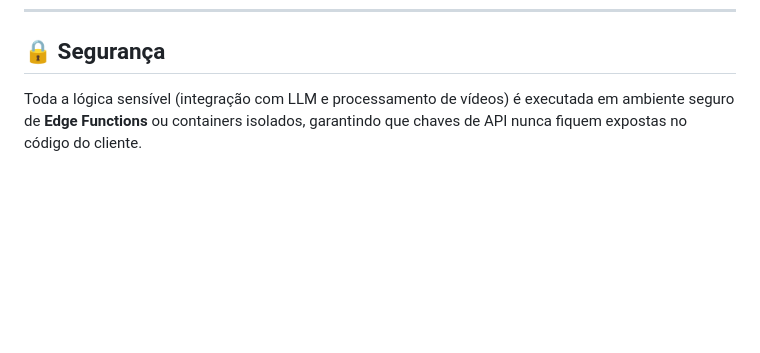
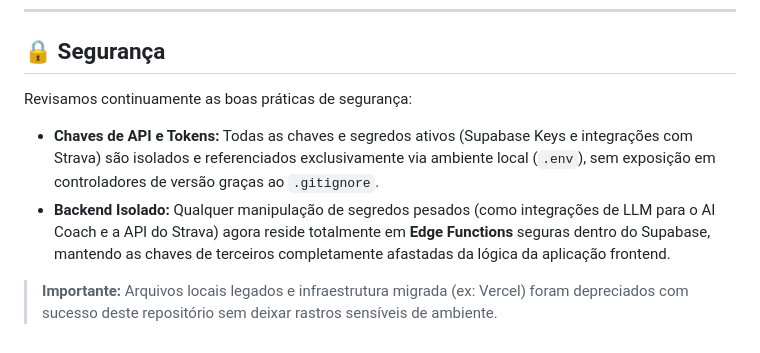
Before and after one commit to samuel-haddad/holy-squat-app, a Markdown page: README.md, the part around the change. GitHub-like rendering; blank space fills up the shorter version.

Commit message:
Docs: atualizar seção de segurança no README

```diff
--- a/README.md
+++ b/README.md
@@ -171,4 +171,8 @@ flutter run
 
 ## 🔒 Segurança
 
-Toda a lógica sensível (integração com LLM e processamento de vídeos) é executada em ambiente seguro de **Edge Functions** ou containers isolados, garantindo que chaves de API nunca fiquem expostas no código do cliente.
+Revisamos continuamente as boas práticas de segurança:
+- **Chaves de API e Tokens:** Todas as chaves e segredos ativos (Supabase Keys e integrações com Strava) são isolados e referenciados exclusivamente via ambiente local (`.env`), sem exposição em controladores de versão graças ao `.gitignore`.
+- **Backend Isolado:** Qualquer manipulação de segredos pesados (como integrações de LLM para o AI Coach e a API do Strava) agora reside totalmente em **Edge Functions** seguras dentro do Supabase, mantendo as chaves de terceiros completamente afastadas da lógica da aplicação frontend.
+
+> **Importante:** Arquivos locais legados e infraestrutura migrada (ex: Vercel) foram depreciados com sucesso deste repositório sem deixar rastros sensíveis de ambiente.
```
